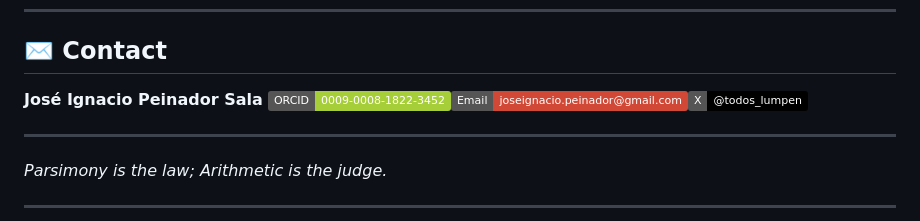
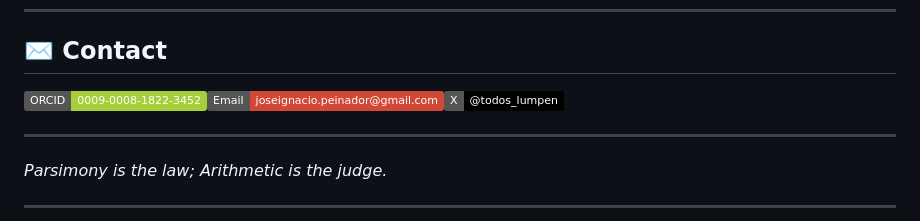
Before and after one commit to NachoPeinador/The-Emergence-of-Geometry, a Markdown page: README.md, the part around the change. GitHub-like rendering; badges without logos.

```diff
--- a/README.md
+++ b/README.md
@@ -168,7 +168,7 @@ If this work contributes to your research, please cite it as follows:
 
 ## ✉️ Contact
 
-**José Ignacio Peinador Sala** [![ORCID](https://img.shields.io/badge/ORCID-0009--0008--1822--3452-A6CE39?style=flat&logo=orcid&logoColor=white)](https://orcid.org/0009-0008-1822-3452)[![Email](https://img.shields.io/badge/Email-joseignacio.peinador%40gmail.com-D14836?style=flat&logo=gmail&logoColor=white)](mailto:joseignacio.peinador@gmail.com)[![X](https://img.shields.io/badge/X-%40todos__lumpen-000000?style=flat&logo=x&logoColor=white)](https://twitter.com/todos_lumpen)
+[![ORCID](https://img.shields.io/badge/ORCID-0009--0008--1822--3452-A6CE39?style=flat&logo=orcid&logoColor=white)](https://orcid.org/0009-0008-1822-3452)[![Email](https://img.shields.io/badge/Email-joseignacio.peinador%40gmail.com-D14836?style=flat&logo=gmail&logoColor=white)](mailto:joseignacio.peinador@gmail.com)[![X](https://img.shields.io/badge/X-%40todos__lumpen-000000?style=flat&logo=x&logoColor=white)](https://twitter.com/todos_lumpen)
 
 ---
 
```
